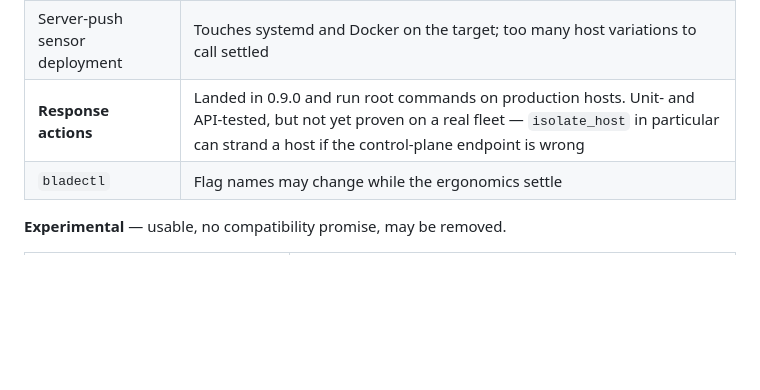
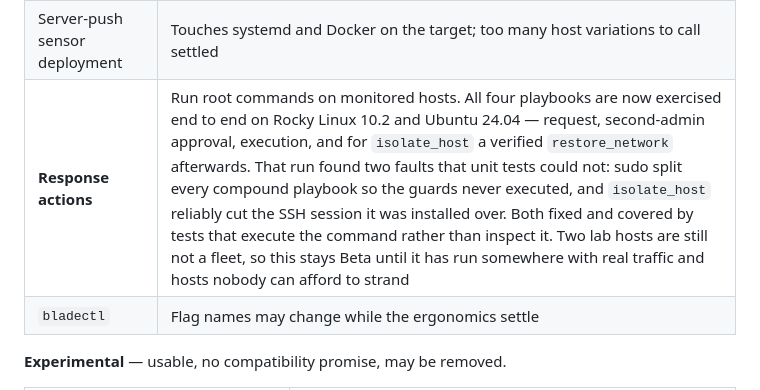
Before and after one commit to mar0ls/bladedr, a Markdown page: docs/stability.md, the part around the change. GitHub-like rendering; blank space fills up the shorter version.

Commit message:
docs: record what the response playbooks were actually tested against
All four now run end to end on Rocky Linux 10.2 and Ubuntu 24.04: request, approval by a
second admin, execution, and for isolate_host a verified restore_network afterwards. The
guards behave the same on both — a wrong expected_exe is refused with the real executable
named and the process survives, a unit name carrying "; reboot" is rejected at request
time and the host does not reboot.

Kept at Beta rather than promoted. Two faults surfaced only because this ran on real
hosts, and two lab machines are still not a fleet: nothing here has faced real traffic, a
host somebody depends on, or a control-plane endpoint that turns out to be wrong. The
entry now says what was tested and against what, so the Beta label is a statement of
evidence rather than caution for its own sake.

```diff
--- a/docs/stability.md
+++ b/docs/stability.md
@@ -45,7 +45,7 @@ misreading:
 |---|---|
 | `bladedr-sensor` + Tetragon integration | Depends on an external policy engine and a BTF-capable kernel, and **you supply the TracingPolicies** — no bundle ships with bladedr yet, so the tier is off out of the box. A written and kernel-tested set is planned for a later release. The event→observation mapping is still settling |
 | Server-push sensor deployment | Touches systemd and Docker on the target; too many host variations to call settled |
-| **Response actions** | Landed in 0.9.0 and run root commands on production hosts. Unit- and API-tested, but not yet proven on a real fleet — `isolate_host` in particular can strand a host if the control-plane endpoint is wrong |
+| **Response actions** | Run root commands on monitored hosts. All four playbooks are now exercised end to end on Rocky Linux 10.2 and Ubuntu 24.04 — request, second-admin approval, execution, and for `isolate_host` a verified `restore_network` afterwards. That run found two faults that unit tests could not: sudo split every compound playbook so the guards never executed, and `isolate_host` reliably cut the SSH session it was installed over. Both fixed and covered by tests that execute the command rather than inspect it. Two lab hosts are still not a fleet, so this stays Beta until it has run somewhere with real traffic and hosts nobody can afford to strand |
 | `bladectl` | Flag names may change while the ergonomics settle |
 
 **Experimental** — usable, no compatibility promise, may be removed.
```
